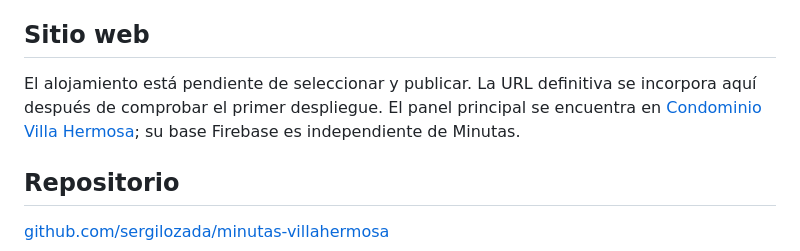
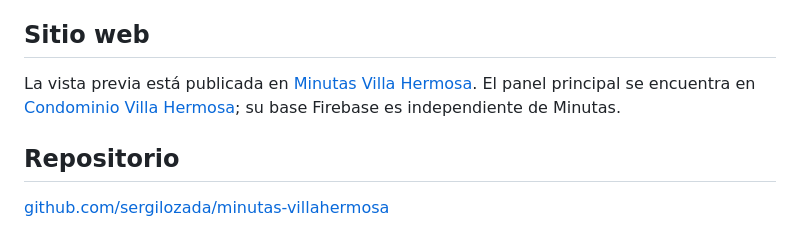
Before and after one commit to sergilozada/minutas-villahermosa, a Markdown page: README.md, the part around the change. Rendered like a GitHub page.

Commit message:
Document live Minutas preview URL

```diff
--- a/README.md
+++ b/README.md
@@ -34,7 +34,7 @@ El proyecto funciona con SQLite durante el desarrollo local y utiliza Supabase P
 
 ## Sitio web
 
-El alojamiento está pendiente de seleccionar y publicar. La URL definitiva se incorpora aquí después de comprobar el primer despliegue. El panel principal se encuentra en [Condominio Villa Hermosa](https://condominio-villa-hermosa.web.app); su base Firebase es independiente de Minutas.
+La vista previa está publicada en [Minutas Villa Hermosa](https://minutas-villahermosa.onrender.com/). El panel principal se encuentra en [Condominio Villa Hermosa](https://condominio-villa-hermosa.web.app); su base Firebase es independiente de Minutas.
 
 ## Repositorio
 
```
